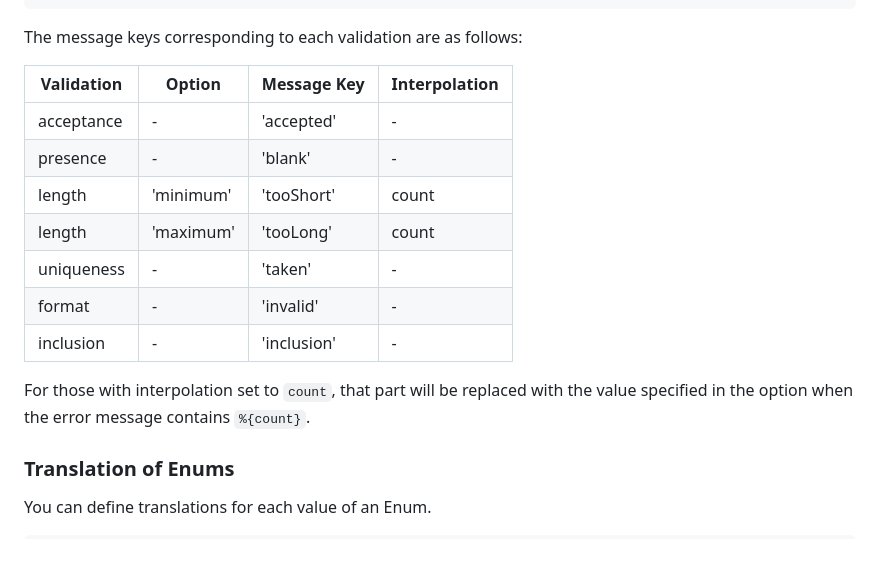
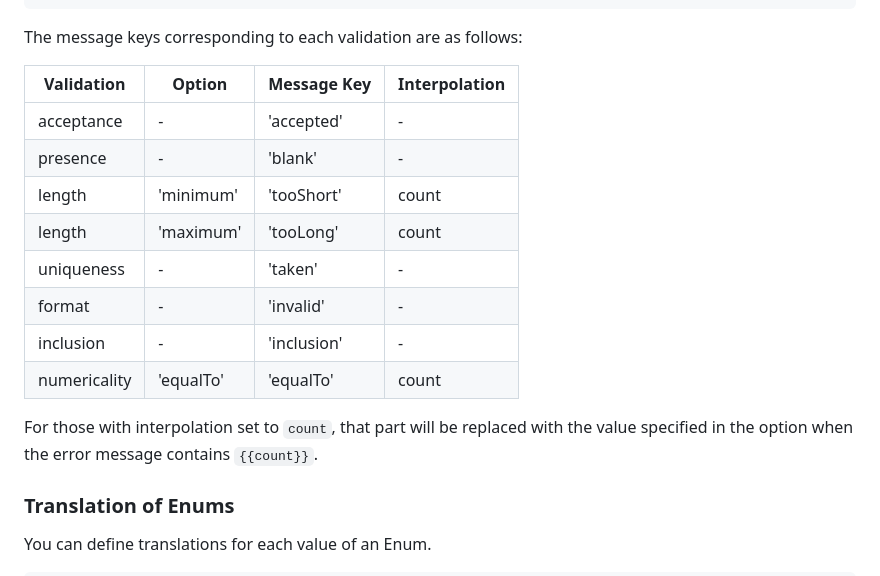
Before and after one commit to koyopro/accella, a Markdown page: packages/accel-record/README.md, the part around one of its changes. Drawn GitHub-style; blank space fills up the shorter version.

Commit message:
mod README

```diff
--- a/packages/accel-record/README.md
+++ b/packages/accel-record/README.md
@@ -1254,17 +1249,18 @@ i18next
 
 The message keys corresponding to each validation are as follows:
 
-| Validation | Option    | Message Key | Interpolation |
-| ---------- | --------- | ----------- | ------------- |
-| acceptance | -         | 'accepted'  | -             |
-| presence   | -         | 'blank'     | -             |
-| length     | 'minimum' | 'tooShort'  | count         |
-| length     | 'maximum' | 'tooLong'   | count         |
-| uniqueness | -         | 'taken'     | -             |
-| format     | -         | 'invalid'   | -             |
-| inclusion  | -         | 'inclusion' | -             |
+| Validation   | Option    | Message Key | Interpolation |
+| ------------ | --------- | ----------- | ------------- |
+| acceptance   | -         | 'accepted'  | -             |
+| presence     | -         | 'blank'     | -             |
+| length       | 'minimum' | 'tooShort'  | count         |
+| length       | 'maximum' | 'tooLong'   | count         |
+| uniqueness   | -         | 'taken'     | -             |
+| format       | -         | 'invalid'   | -             |
+| inclusion    | -         | 'inclusion' | -             |
+| numericality | 'equalTo' | 'equalTo'   | count         |
 
-For those with interpolation set to `count`, that part will be replaced with the value specified in the option when the error message contains `%{count}`.
+For those with interpolation set to `count`, that part will be replaced with the value specified in the option when the error message contains `{{count}}`.
 
 ### Translation of Enums
 
```
Also changed, not shown: other parts of packages/accel-record/README.md (+1 -6 lines), packages/accel-record/README-ja.md (+3 -7 lines).
